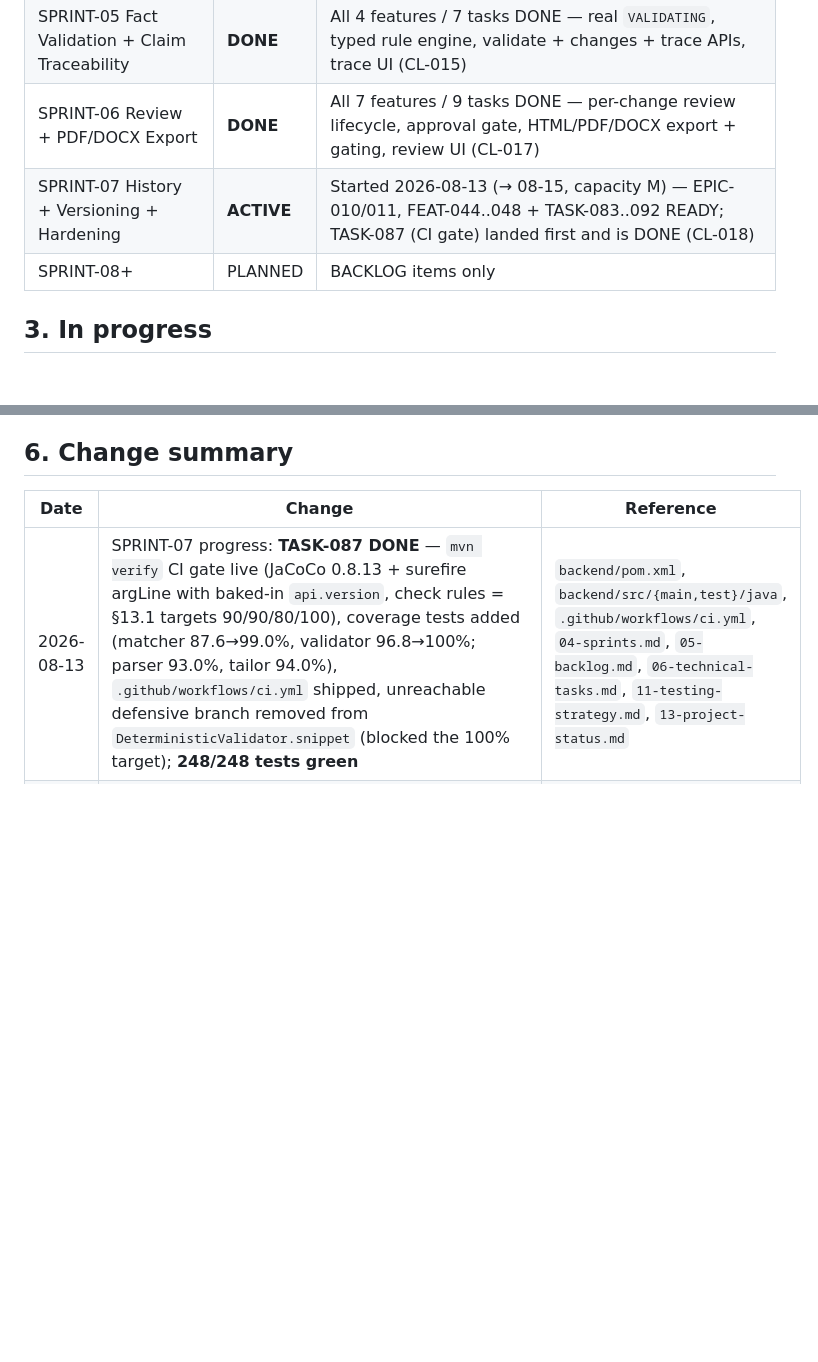
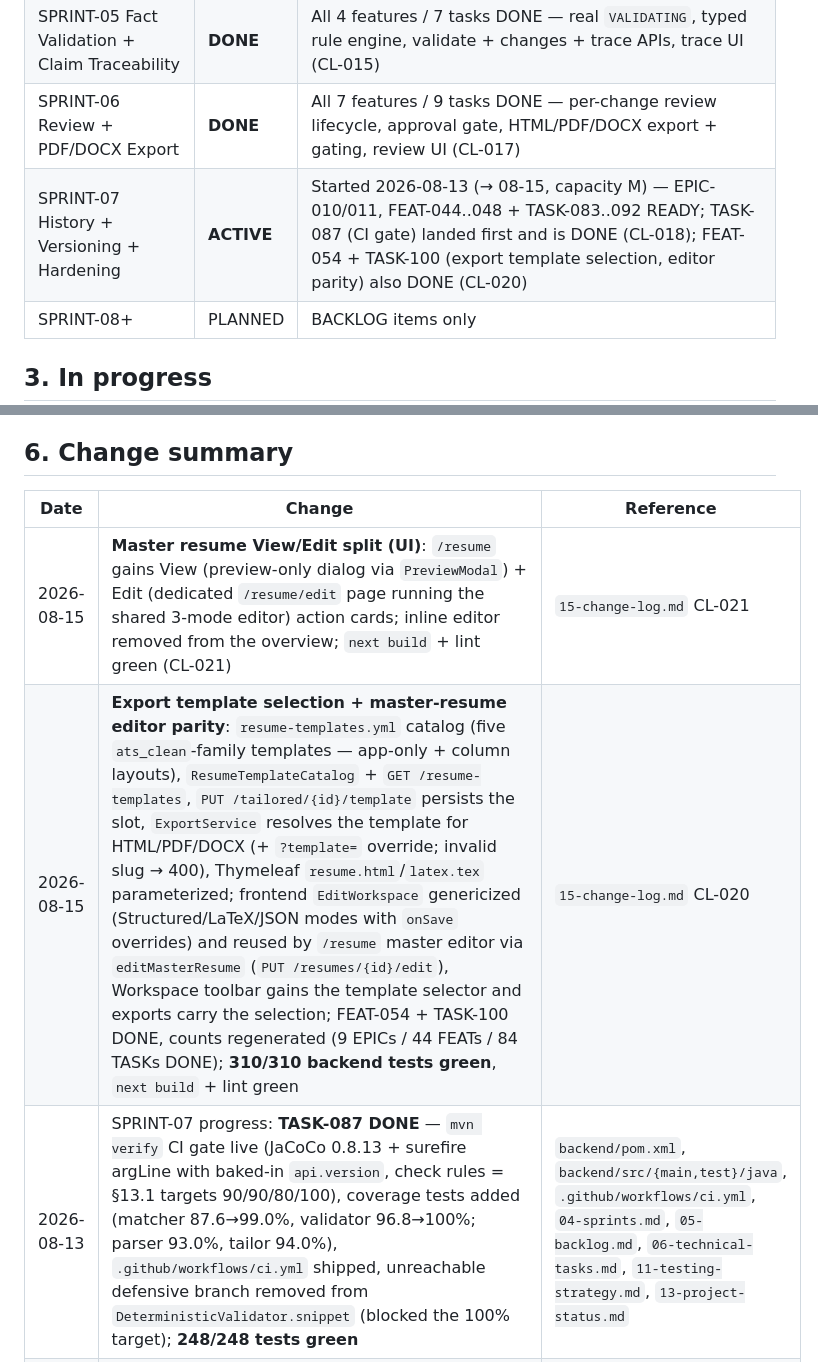
Before and after one commit to azhar-sayyad/ats-doctor, a Markdown page: docs/13-project-status.md, 2 parts joined by grey strips. Rendered like a GitHub page; blank space fills up the shorter version.

Commit message:
Documented template feature in project status

```diff
--- a/docs/13-project-status.md
+++ b/docs/13-project-status.md
@@ -52,7 +52,7 @@ REJECTED rows are skipped by validation and export their original text.
 | SPRINT-04 AI Tailoring | **DONE** | All 5 features / 8 tasks DONE — TailorDecider + AI bullet/summary rewrites + V5 persistence + tailor API (CL-013) |
 | SPRINT-05 Fact Validation + Claim Traceability | **DONE** | All 4 features / 7 tasks DONE — real `VALIDATING`, typed rule engine, validate + changes + trace APIs, trace UI (CL-015) |
 | SPRINT-06 Review + PDF/DOCX Export | **DONE** | All 7 features / 9 tasks DONE — per-change review lifecycle, approval gate, HTML/PDF/DOCX export + gating, review UI (CL-017) |
-| SPRINT-07 History + Versioning + Hardening | **ACTIVE** | Started 2026-08-13 (→ 08-15, capacity M) — EPIC-010/011, FEAT-044..048 + TASK-083..092 READY; TASK-087 (CI gate) landed first and is DONE (CL-018) |
+| SPRINT-07 History + Versioning + Hardening | **ACTIVE** | Started 2026-08-13 (→ 08-15, capacity M) — EPIC-010/011, FEAT-044..048 + TASK-083..092 READY; TASK-087 (CI gate) landed first and is DONE (CL-018); FEAT-054 + TASK-100 (export template selection, editor parity) also DONE (CL-020) |
 | SPRINT-08+ | PLANNED | BACKLOG items only |
 
 ## 3. In progress
@@ -92,6 +92,8 @@ resume variants, cover letters, application tracking, OCR) is BACKLOG only.
 
 | Date | Change | Reference |
 |------|--------|-----------|
+| 2026-08-15 | **Master resume View/Edit split (UI)**: `/resume` gains View (preview-only dialog via `PreviewModal`) + Edit (dedicated `/resume/edit` page running the shared 3-mode editor) action cards; inline editor removed from the overview; `next build` + lint green (CL-021) | `15-change-log.md` CL-021 |
+| 2026-08-15 | **Export template selection + master-resume editor parity**: `resume-templates.yml` catalog (five `ats_clean`-family templates — app-only + column layouts), `ResumeTemplateCatalog` + `GET /resume-templates`, `PUT /tailored/{id}/template` persists the slot, `ExportService` resolves the template for HTML/PDF/DOCX (+ `?template=` override; invalid slug → 400), Thymeleaf `resume.html`/`latex.tex` parameterized; frontend `EditWorkspace` genericized (Structured/LaTeX/JSON modes with `onSave` overrides) and reused by `/resume` master editor via `editMasterResume` (`PUT /resumes/{id}/edit`), Workspace toolbar gains the template selector and exports carry the selection; FEAT-054 + TASK-100 DONE, counts regenerated (9 EPICs / 44 FEATs / 84 TASKs DONE); **310/310 backend tests green**, `next build` + lint green | `15-change-log.md` CL-020 |
 | 2026-08-13 | SPRINT-07 progress: **TASK-087 DONE** — `mvn verify` CI gate live (JaCoCo 0.8.13 + surefire argLine with baked-in `api.version`, check rules = §13.1 targets 90/90/80/100), coverage tests added (matcher 87.6→99.0%, validator 96.8→100%; parser 93.0%, tailor 94.0%), `.github/workflows/ci.yml` shipped, unreachable defensive branch removed from `DeterministicValidator.snippet` (blocked the 100% target); **248/248 tests green** | `backend/pom.xml`, `backend/src/{main,test}/java`, `.github/workflows/ci.yml`, `04-sprints.md`, `05-backlog.md`, `06-technical-tasks.md`, `11-testing-strategy.md`, `13-project-status.md` |
 | 2026-08-13 | **SPRINT-06 completed (EPIC-008/009 — Review + PDF/DOCX Export)**: per-change lifecycle PENDING → ACCEPTED\|REJECTED\|EDITED\|REGENERATED (`ChangeReviewService`, edit/regenerate re-validate), `POST /tailored/{id}/approve` → `APPROVED` (idempotent; 409 on unresolved changes/invalid report), Thymeleaf HTML + Flying Saucer/OpenPDF PDF + Apache POI XWPF DOCX via `ExportService` (`export/pdf\|docx\|json`, 409 export gate), `ReviewPanel` UI with approve + export links under `/tailored/[id]`; deviations recorded in `04-sprints.md` (edit allowed on EDITED/REGENERATED rows — re-edit path; REJECTED rows skipped by validation and exported as original text; Flying Saucer dependency relocated to `org.xhtmlrenderer:flying-saucer-pdf:9.4.0`); Testcontainers export test asserts PDF `%PDF` / DOCX `PK` magic + persisted `pdf_path`/`docx_path`; **237/237 backend tests green**, `next build` green; EPIC-008/009 + FEAT-037..043 + TASK-074..082 DONE, counts regenerated (9 EPICs / 43 FEATs / 82 TASKs DONE), SPRINT-06 CLOSED | `15-change-log.md` CL-017 |
 | 2026-08-13 | **SPRINT-07 opened (EPIC-010/011 — History + Versioning + Hardening)**: yaml ACTIVE (2026-08-13 → 08-15, capacity M); phase plan set (TASK-087 CI gate → immutable versions TASK-083/084 → analysis history TASK-085/086 → fixtures TASK-088 → error handling/UX TASK-089/090 → security + AI transparency TASK-091/092 → close CL-019); FEAT-044..048 + TASK-083..092 READY, counts regenerated (9 EPICs / 43 FEATs / 82 TASKs DONE, 5 FEATs / 10 TASKs READY) | `04-sprints.md`, `05-backlog.md`, `06-technical-tasks.md`, `13-project-status.md`, `15-change-log.md` |
```
